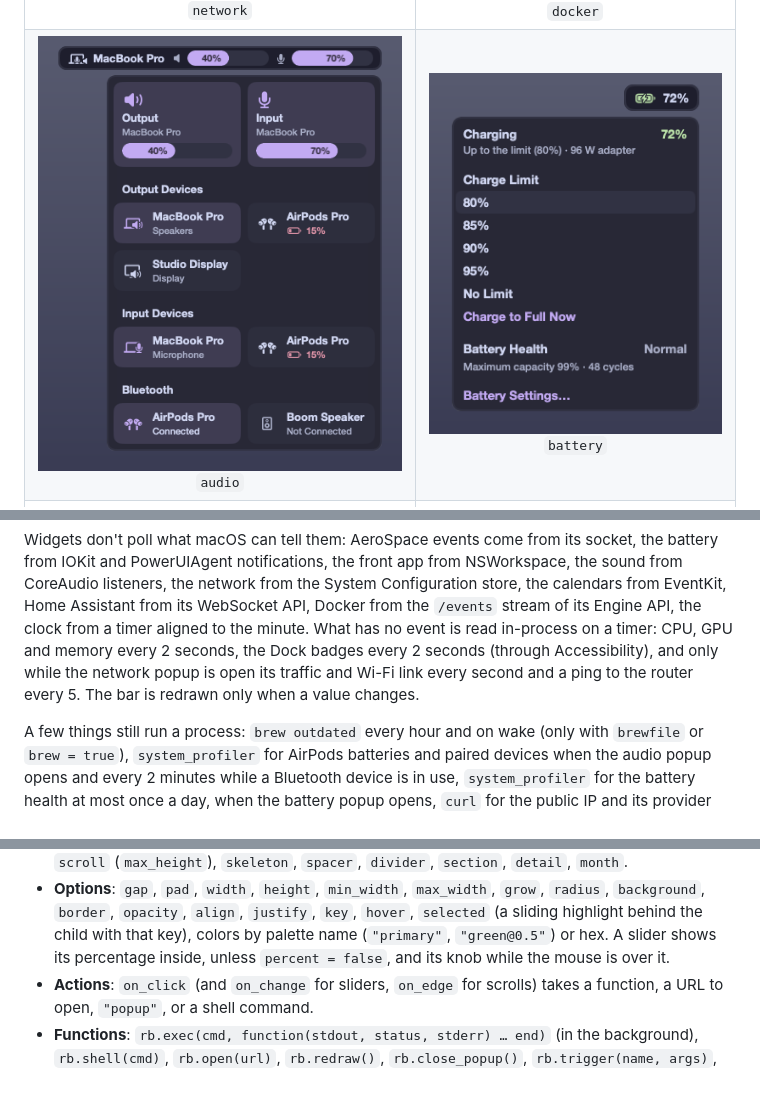
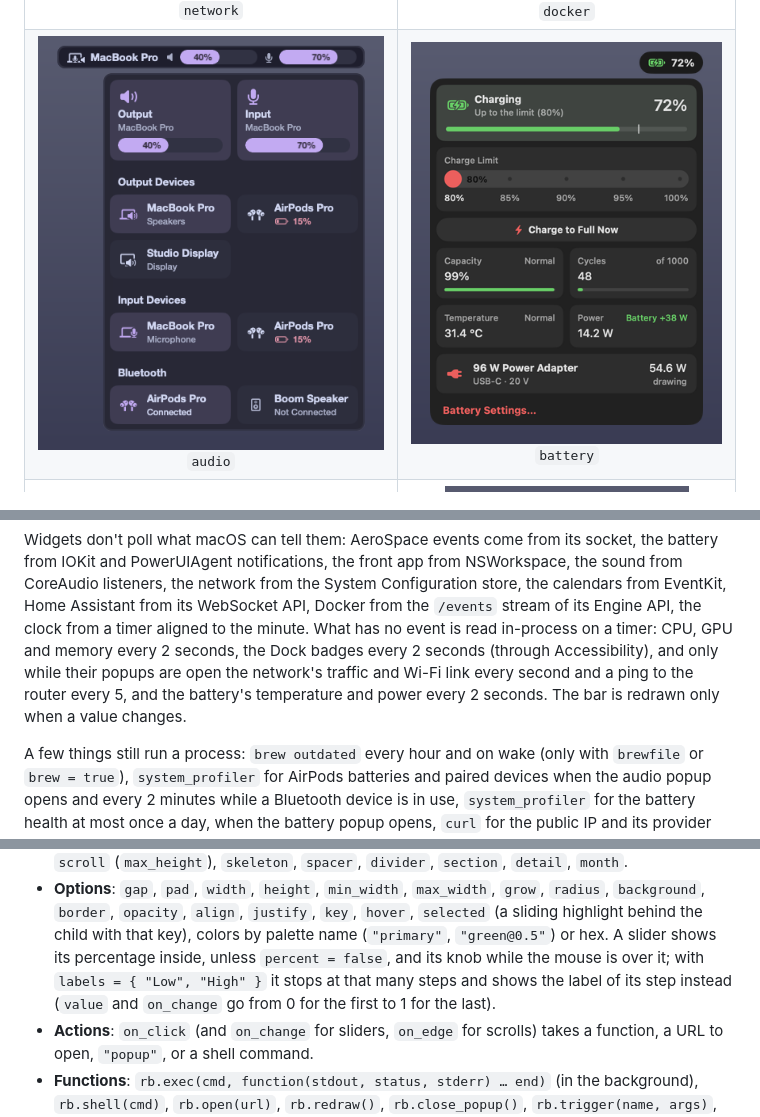
Before and after one commit to Francesco-Rapetti/rustybar, a Markdown page: README.md, 3 parts joined by grey strips. Drawn GitHub-style; pictures changed too: docs/screenshots/battery.png; blank space fills up the shorter version.

```diff
--- a/README.md
+++ b/README.md
@@ -46,7 +46,7 @@ Each widget with its popup, on made-up data (see below):
 </tr>
 <tr>
 <td align="center" valign="top"><img src="docs/screenshots/audio.png" width="429" alt="Output and input volume with sliders, tiles for the devices and for Bluetooth headphones and speakers"><br><code>audio</code></td>
-<td align="center" valign="top"><img src="docs/screenshots/battery.png" width="308" alt="The battery charging up to its limit, the Charge Limit and battery health"><br><code>battery</code></td>
+<td align="center" valign="top"><img src="docs/screenshots/battery.png" width="392" alt="The battery charging up to its limit, the Charge Limit as a slider, tiles for capacity, cycles, temperature and power, and the adapter"><br><code>battery</code></td>
 </tr>
 <tr>
 <td align="center" valign="top"><img src="docs/screenshots/notifications.png" width="370" alt="A crash report, Dock badges and Homebrew updates"><br><code>notifications</code></td>
@@ -63,9 +63,10 @@ from IOKit and PowerUIAgent notifications, the front app from NSWorkspace, the s
 listeners, the network from the System Configuration store, the calendars from EventKit, Home
 Assistant from its WebSocket API, Docker from the `/events` stream of its Engine API, the clock
 from a timer aligned to the minute. What has no event is read in-process on a timer: CPU, GPU and
-memory every 2 seconds, the Dock badges every 2 seconds (through Accessibility), and only while the
-network popup is open its traffic and Wi-Fi link every second and a ping to the router every 5. The
-bar is redrawn only when a value changes.
+memory every 2 seconds, the Dock badges every 2 seconds (through Accessibility), and only while
+their popups are open the network's traffic and Wi-Fi link every second and a ping to the router
+every 5, and the battery's temperature and power every 2 seconds. The bar is redrawn only when a
+value changes.
 
 A few things still run a process: `brew outdated` every hour and on wake (only with `brewfile` or
 `brew = true`), `system_profiler` for AirPods batteries and paired devices when the audio popup
@@ -299,7 +300,8 @@ rb.widget {
   `background`, `border`, `opacity`, `align`, `justify`, `key`, `hover`, `selected` (a sliding
   highlight behind the child with that key), colors by palette name (`"primary"`, `"green@0.5"`)
   or hex. A slider shows its percentage inside, unless `percent = false`, and its knob while the
-  mouse is over it.
+  mouse is over it; with `labels = { "Low", "High" }` it stops at that many steps and shows the
+  label of its step instead (`value` and `on_change` go from 0 for the first to 1 for the last).
 - **Actions**: `on_click` (and `on_change` for sliders, `on_edge` for scrolls) takes a function, a
   URL to open, `"popup"`, or a shell command.
 - **Functions**: `rb.exec(cmd, function(stdout, status, stderr) … end)` (in the background), `rb.shell(cmd)`, `rb.open(url)`,
```
Also changed, not shown: other parts of README.md (+1 -1 lines), CLAUDE.md (+9 -0 lines), 7 other files.
